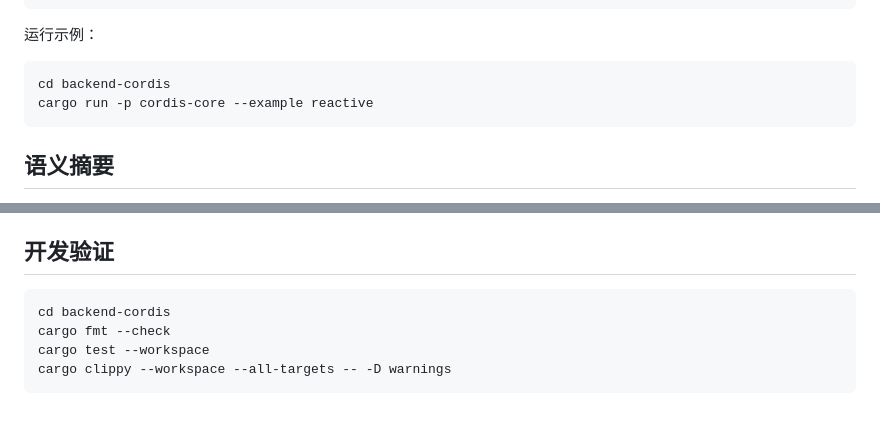
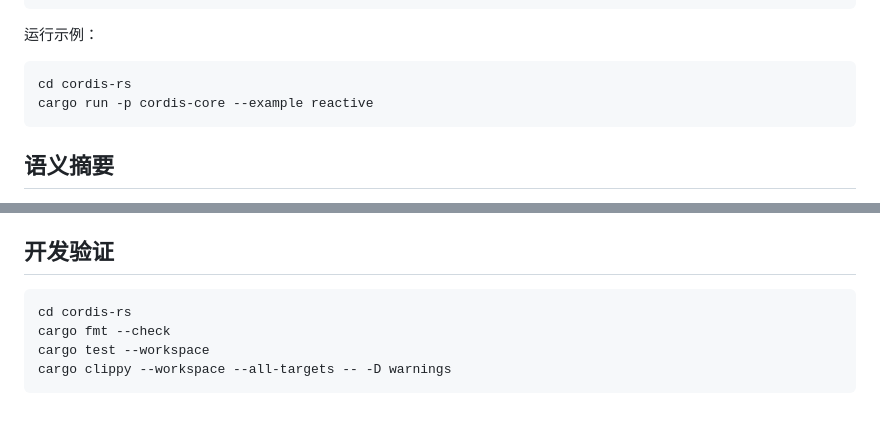
Before and after one commit to bayunai/cordis-rs, a Markdown page: README.md, 2 parts joined by grey strips. Rendered like a GitHub page.

Commit message:
docs: fix repository directory in README

````diff
--- a/README.md
+++ b/README.md
@@ -67,7 +67,7 @@ async fn main() -> Result<(), Box<dyn std::error::Error>> {
 运行示例：
 
 ```bash
-cd backend-cordis
+cd cordis-rs
 cargo run -p cordis-core --example reactive
 ```
 
@@ -91,7 +91,7 @@ cargo run -p cordis-core --example reactive
 ## 开发验证
 
 ```bash
-cd backend-cordis
+cd cordis-rs
 cargo fmt --check
 cargo test --workspace
 cargo clippy --workspace --all-targets -- -D warnings
````
